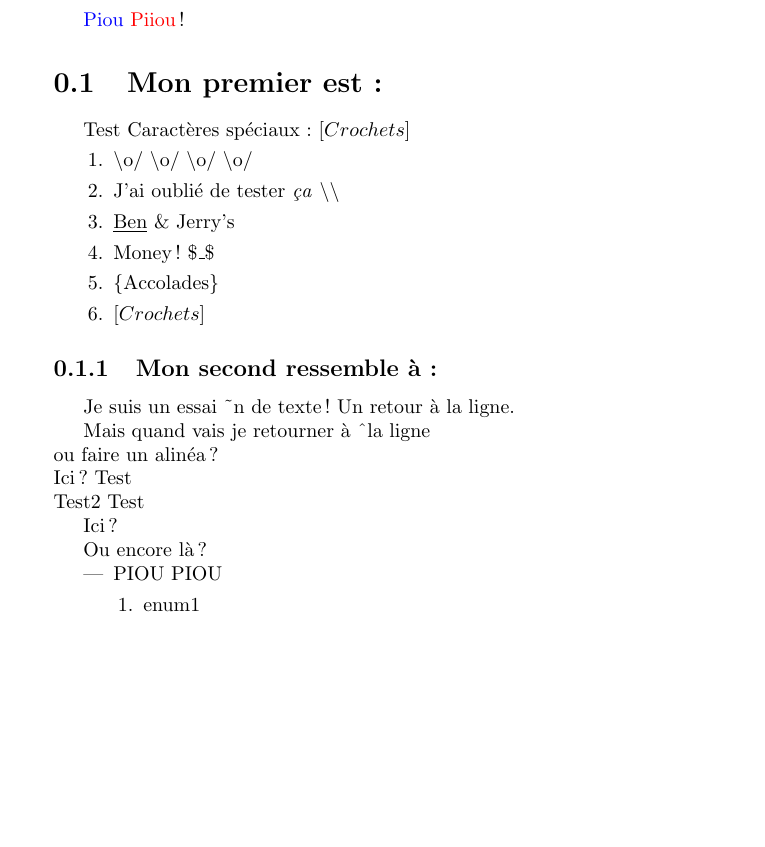
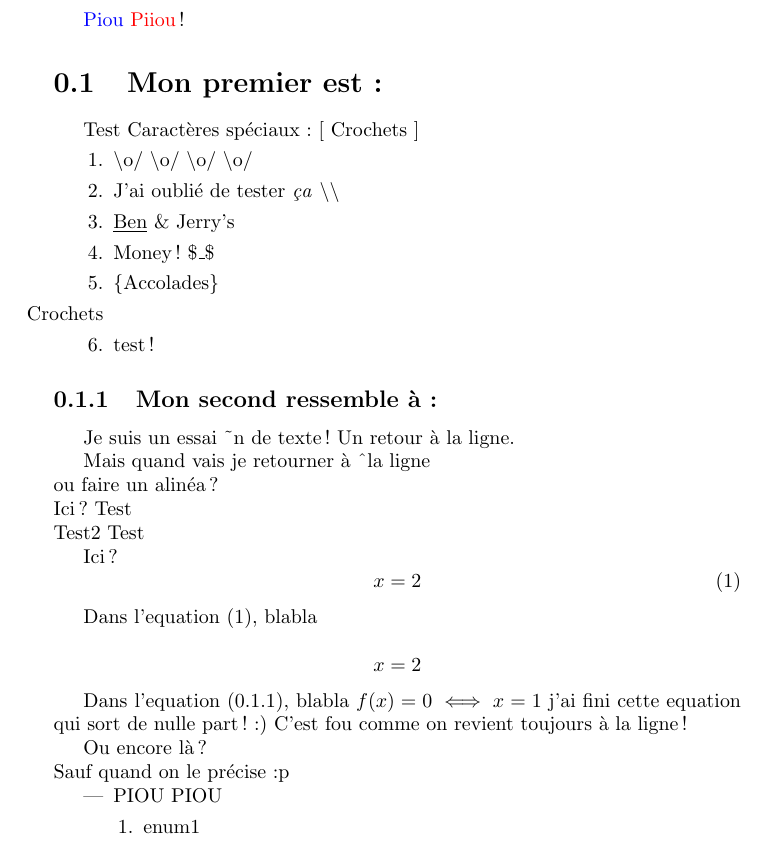
Before and after one commit to bfaltrep/AnalyseSynthaxique, a LaTeX document (test.tex): part of page 1 of 3 before the commit and part of page 1 of 2 after it, cut so that both start at the same text, the shorter picture padded with empty space. Compiled offline with pdfLaTeX.

Commit message:
Modification test

```diff
--- a/test.tex
+++ b/test.tex
@@ -3,6 +3,7 @@
 \usepackage[francais]{babel}
 \usepackage{xcolor}
 \usepackage{graphicx}
+\usepackage{amsmath,amsfonts,amssymb}
 
 
 \begin{document}
@@ -11,14 +12,15 @@
 
 \section{Mon premier est:}
 
-Test Caractères spéciaux : $\left[ Crochets \right]$
+Test Caractères spéciaux : [ Crochets ]
 \begin{enumerate}
 \item \textbackslash o/ \textbackslash o/ \textbackslash o/ \textbackslash o/
 \item J'ai oublié de tester \textit{ça} \textbackslash\textbackslash
 \item \underline{Ben} \& Jerry's
 \item Money ! \$\_\$
 \item \{Accolades\}
-\item $\left[ Crochets \right]$
+\item [Crochets]
+\item test !
 \end{enumerate}
 
 \subsection{Mon second ressemble à:}
@@ -36,9 +38,21 @@ Ici ? Test\newline Test2
 Test
 
 Ici ?
+\begin{equation}
+\label{prout}
+x = 2
+\end{equation}
 
+Dans l'equation~\eqref{prout}, blabla
 
-Ou encore là ?
+\begin{equation*}
+\label{eq:2}
+x = 2
+\end{equation*}
+
+Dans l'equation~\eqref{eq:2}, blabla \(f(x) = 0 \iff x = 1\) j'ai fini cette equation qui sort de nulle part ! :)  C'est fou comme on revient toujours à la ligne !
+
+Ou encore là ? \\Sauf quand on le précise :p
 
 \begin{itemize}
 \item PIOU PIOU
```
Also changed, not shown: test.tex (2 more changed lines).
